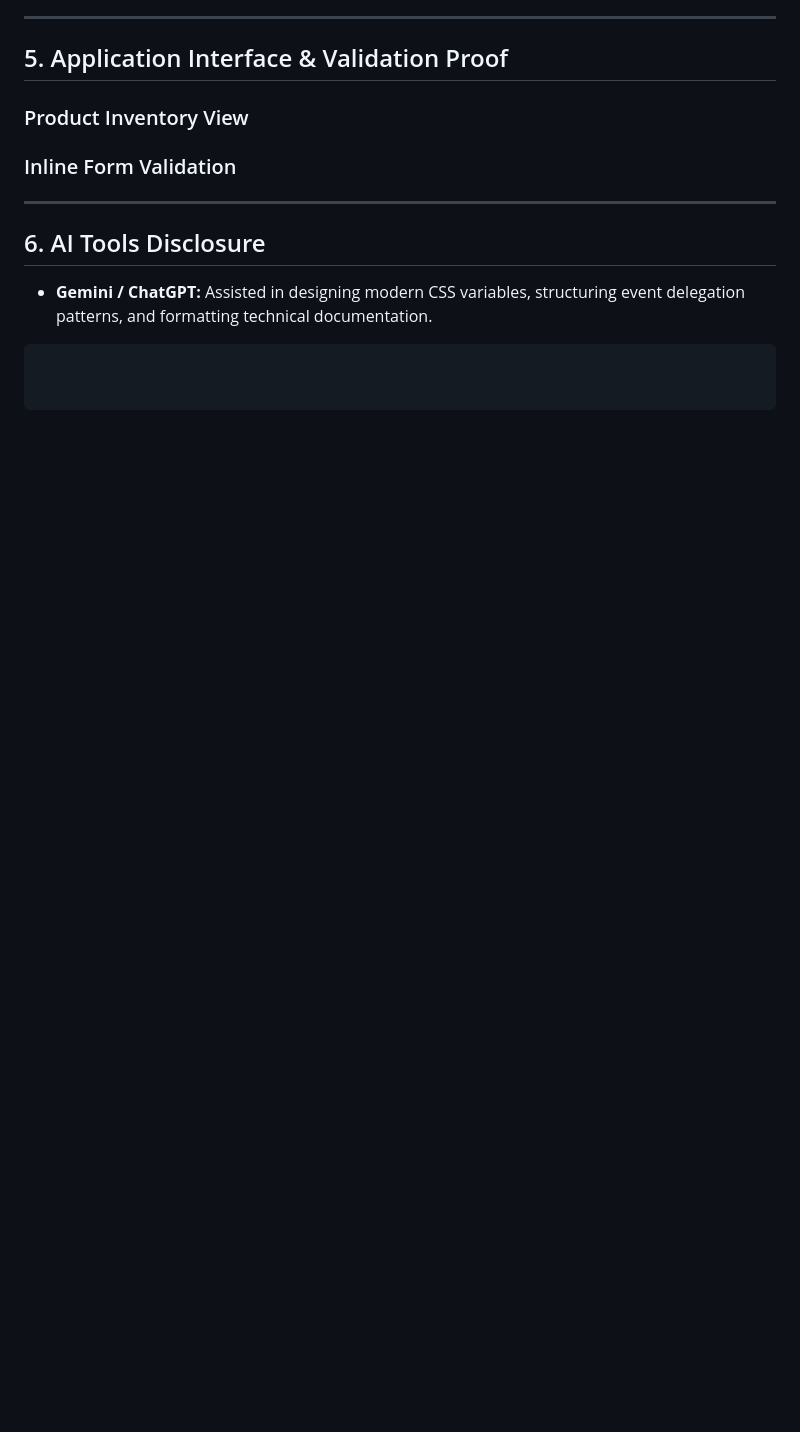
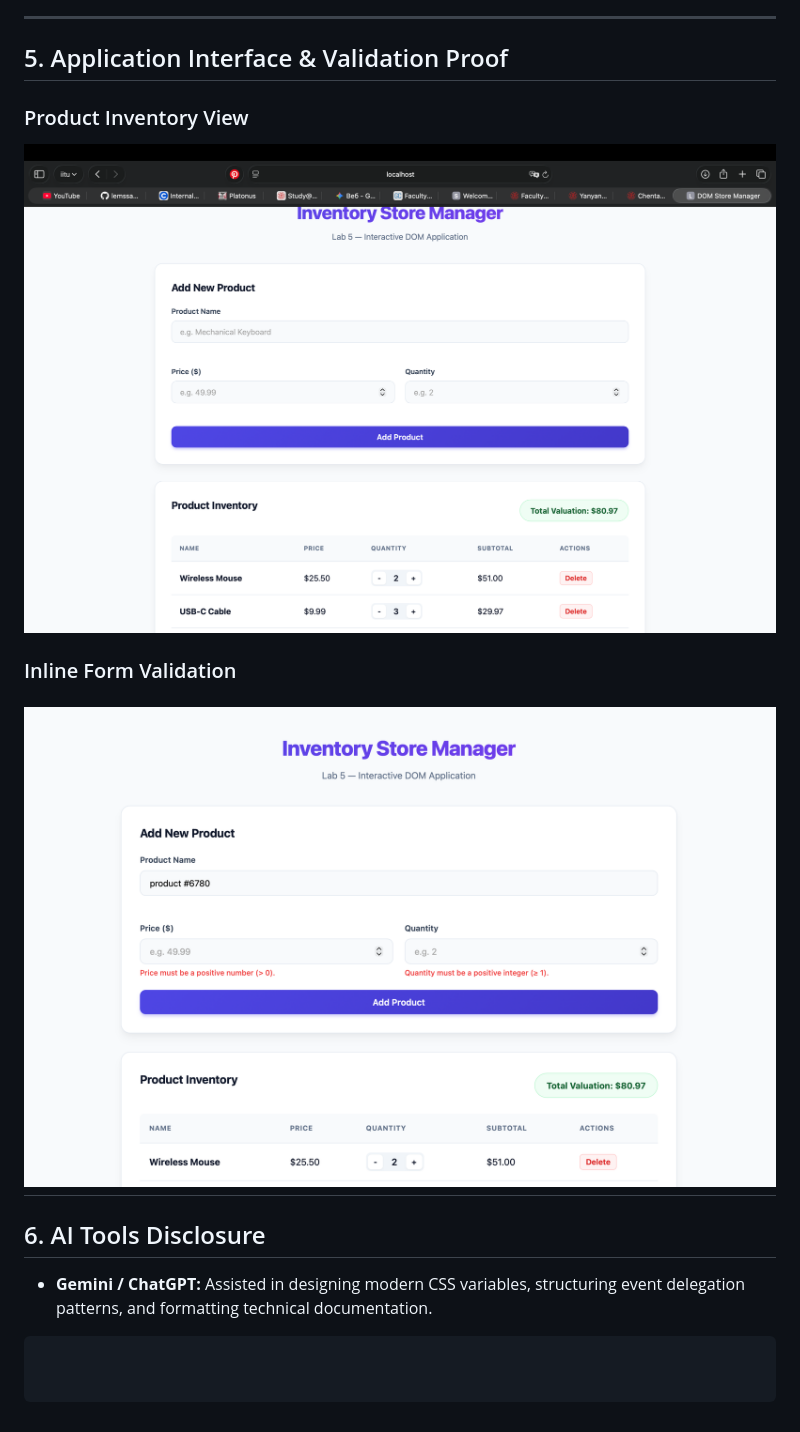
Before and after one commit to lemssana/dom-store-zhumazhan, a Markdown page: README.md, the part around the change. Drawn GitHub-style; blank space fills up the shorter version.

```diff
--- a/README.md
+++ b/README.md
@@ -77,8 +77,15 @@ Form validation errors (empty product name, invalid or negative price, non-integ
 
 ### Product Inventory View
 
+
+
+![Product Inventory View](screenshot1.png)
+
+
+
 ### Inline Form Validation
 
+![Inline Form Validation](screenshot2.png)
 ---
 
 ## 6. AI Tools Disclosure
```
